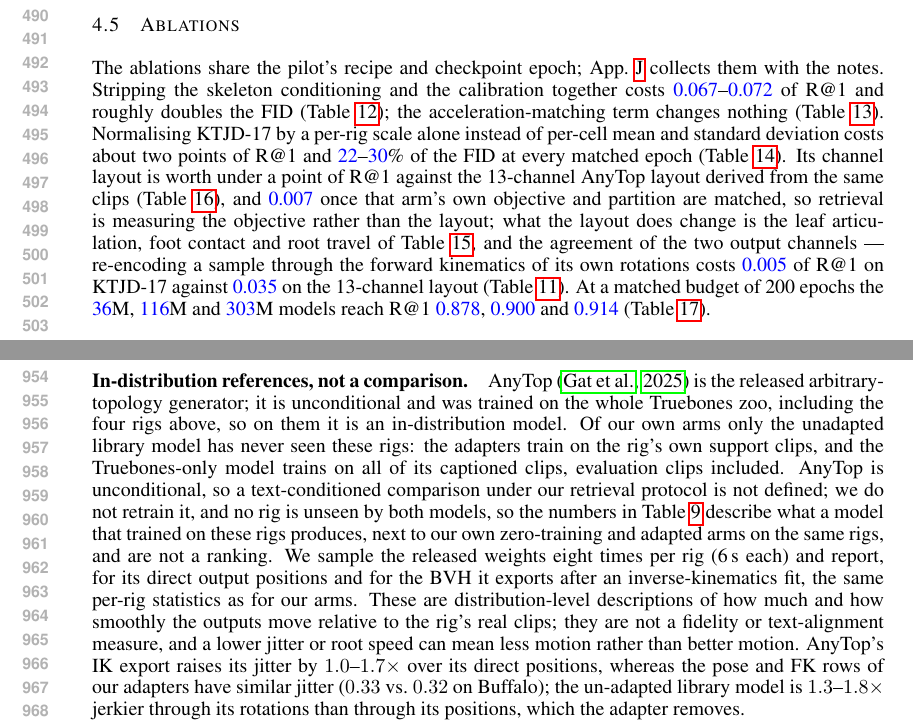
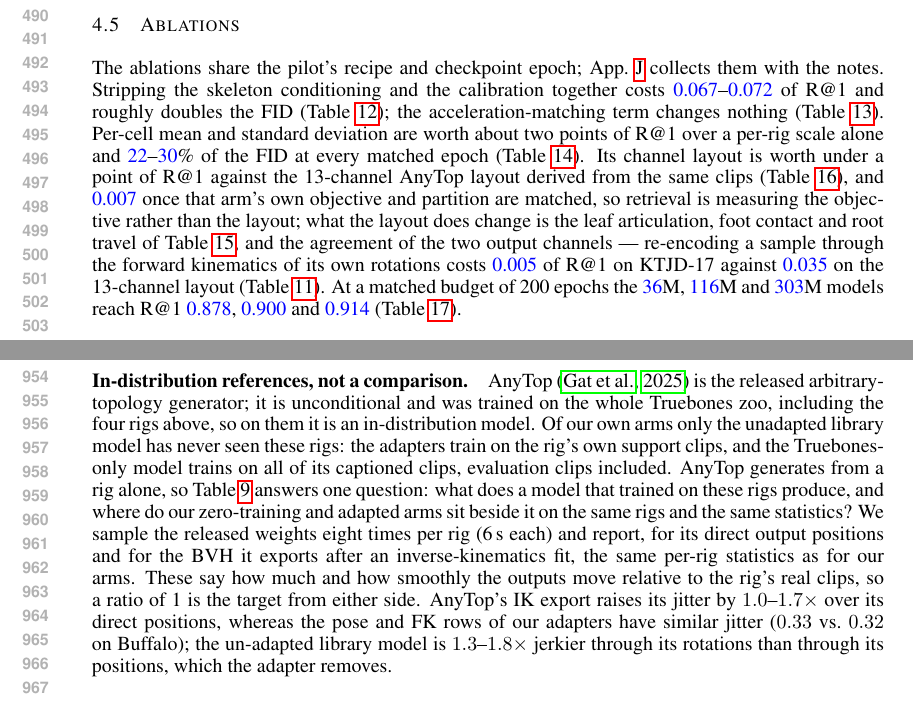
Before and after one commit to CHDTevior/topox, a LaTeX paper (paper/main.tex, which reads paper/sections/appendix.tex, paper/sections/experiments.tex): two parts of pages 10 and 18 of 25, joined at a grey line, cut so that both start at the same text. Compiled offline with pdfLaTeX.

Commit message:
paper: state what we did, not what we did not claim
A sweep of the whole paper for defensive writing. The AnyTop appendix opened
with three negations -- the comparison "is not defined", the numbers "are not a
ranking", the statistics "are not a fidelity measure" -- and now says what that
table answers and how to read a ratio. "A seen-clip reference rather than a
competing method" is now a seen-clip reference. The abstract reported
"descriptive kinematic statistics" and now reports the kinematics. Two
ablations that read as justifications ("normalising by a per-rig scale instead
of per-cell costs...") now lead with the result ("per-cell mean and standard
deviation are worth about two points of R@1 over a per-rig scale alone").

No disclaimers, hedges, concessive openers or self-limiting phrases remain.

Co-Authored-By: Claude Opus 5 (1M context) <noreply@anthropic.com>

```diff
--- a/paper/sections/appendix.tex
+++ b/paper/sections/appendix.tex
@@ -322,15 +322,12 @@ released arbitrary-topology generator; it is unconditional and was trained on th
 zoo, including the four rigs above, so on them it is an in-distribution model. Of our own arms only
 the unadapted library model has never seen these rigs: the adapters train on the rig's own support
 clips, and the Truebones-only model trains on all of its captioned clips, evaluation clips included.
-AnyTop is unconditional, so a text-conditioned comparison under our retrieval protocol is not
-defined; we do not retrain it, and no rig is unseen by both models, so the numbers in
-Table~\ref{tab:anytop} describe what a model that trained on these rigs produces, next to our own
-zero-training and adapted arms on the same rigs, and are not a ranking. We sample the released weights eight times per rig
+AnyTop generates from a rig alone, so Table~\ref{tab:anytop} answers one question: what does a model
+that trained on these rigs produce, and where do our zero-training and adapted arms sit beside it on the same
+rigs and the same statistics? We sample the released weights eight times per rig
 (6\,s each) and report, for its direct output positions and for the BVH it exports after an
-inverse-kinematics fit, the same per-rig statistics as for our arms. These are distribution-level
-descriptions of how much and how smoothly the outputs move relative to the rig's real clips; they
-are not a fidelity or text-alignment measure, and a lower jitter or root speed can mean less
-motion rather than better motion. AnyTop's IK export raises its jitter by $1.0$--$1.7{\times}$
+inverse-kinematics fit, the same per-rig statistics as for our arms. These say how much and how smoothly the outputs move
+relative to the rig's real clips, so a ratio of 1 is the target from either side. AnyTop's IK export raises its jitter by $1.0$--$1.7{\times}$
 over its direct positions, whereas the pose and FK rows of our adapters have similar jitter
 ($0.33$ vs.\ $0.32$ on Buffalo); the un-adapted library model is $1.3$--$1.8{\times}$
 jerkier through its rotations than through its positions, which the adapter removes.
--- a/paper/sections/experiments.tex
+++ b/paper/sections/experiments.tex
@@ -171,8 +171,7 @@ Truebones zoo, including the four rigs of Table~\ref{tab:lora}, so its per-rig g
 The ablations share the pilot's recipe and checkpoint epoch; App.~\ref{app:ablation_notes} collects them
 with the notes. Stripping the skeleton conditioning and the calibration together costs
 \num{0.067}--\num{0.072} of R@1 and roughly doubles the FID (Table~\ref{tab:simple}); the acceleration-matching
-term changes nothing (Table~\ref{tab:ablation}). Normalising \rep{} by a per-rig scale alone instead of per-cell
-mean and standard deviation costs about two points of R@1 and \num{22}--\num{30}\% of the FID at every matched
+term changes nothing (Table~\ref{tab:ablation}). Per-cell mean and standard deviation are worth about two points of R@1 over a per-rig scale alone and \num{22}--\num{30}\% of the FID at every matched
 epoch (Table~\ref{tab:rep}). Its channel layout is worth under a point of R@1 against the 13-channel AnyTop
 layout derived from the same clips (Table~\ref{tab:repcontent}), and \num{0.007} once that arm's own objective
 and partition are matched, so retrieval is measuring the objective rather than the layout; what the layout does
```
Also changed, not shown: paper/main.tex (+2 -2 lines), paper/sections/introduction.tex (+1 -1 lines), paper/sections/appendix.tex (4 more changed lines), paper/sections/experiments.tex (2 more changed lines).
